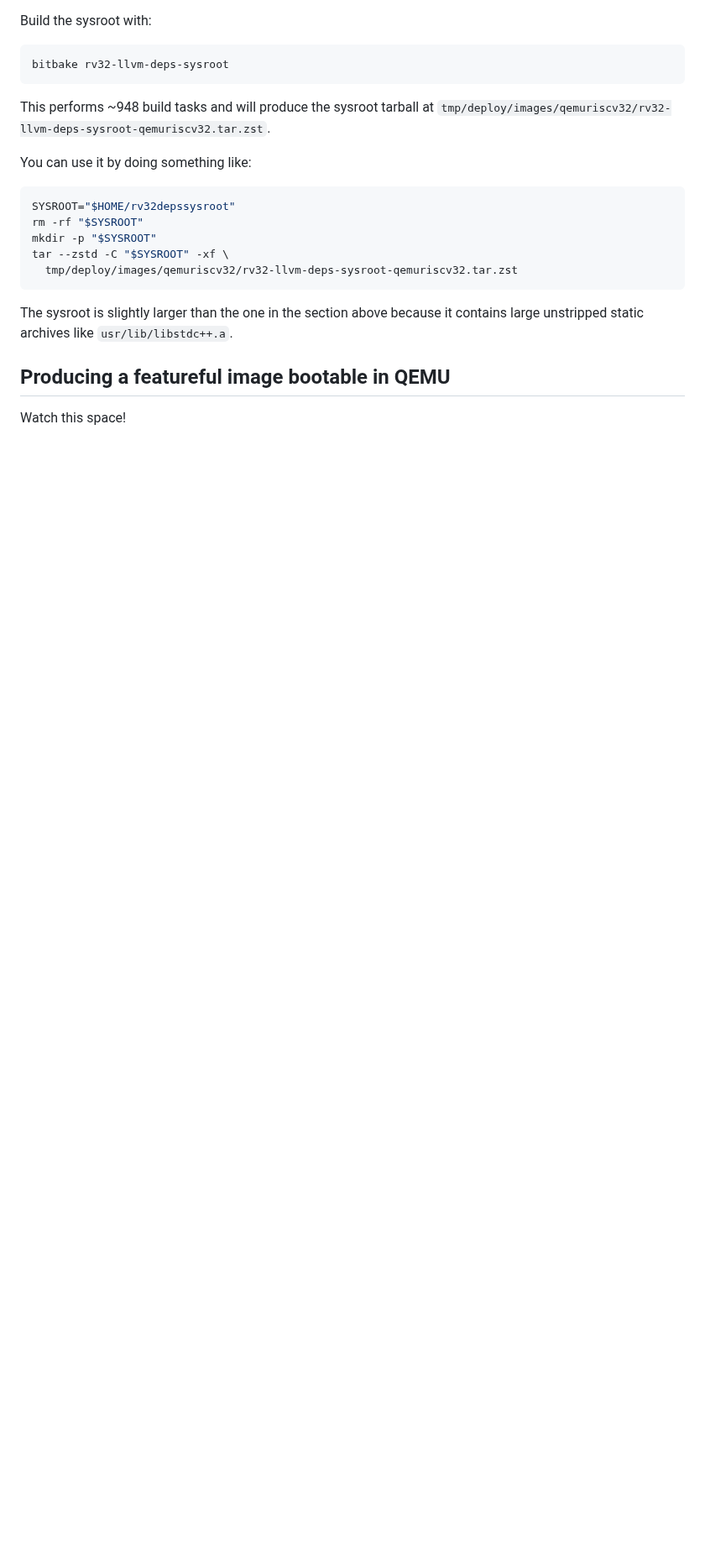
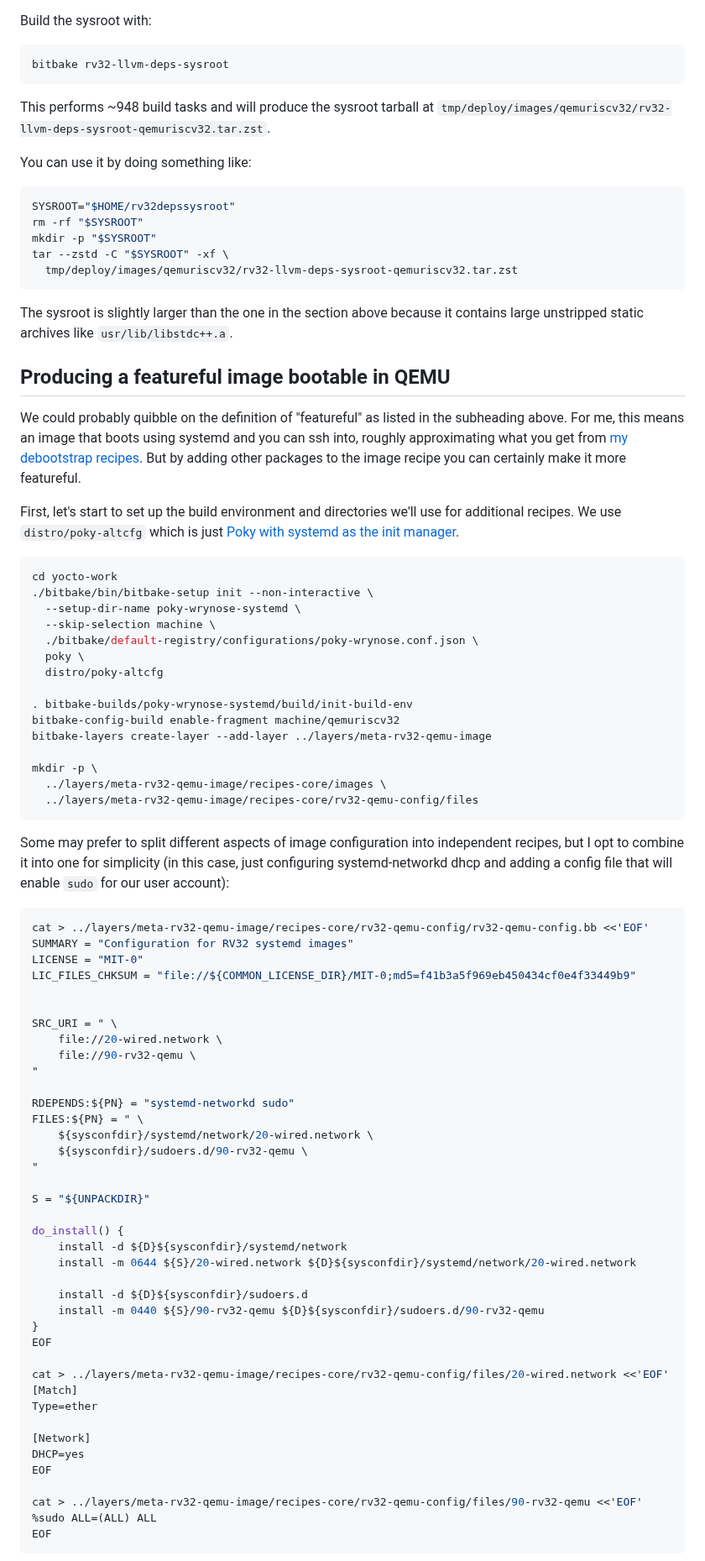
Before and after one commit to muxup/muxup-site, a Markdown page: pages/building-32-bit-risc-v-sysroots-and-images-with-yocto.md, the part around one of its changes. Shown at 84% size. GitHub-like rendering; blank space fills up the shorter version.

Commit message:
[content] Add bootable image section to qemu rv32 yocto article

````diff
--- a/pages/building-32-bit-risc-v-sysroots-and-images-with-yocto.md
+++ b/pages/building-32-bit-risc-v-sysroots-and-images-with-yocto.md
@@ -240,4 +245,80 @@ contains large unstripped static archives like `usr/lib/libstdc++.a`.
 
 ## Producing a featureful image bootable in QEMU
 
-Watch this space!
+We could probably quibble on the definition of "featureful" as listed in the
+subheading above. For me, this means an image that boots using systemd and you
+can ssh into, roughly approximating what you get from [my debootstrap
+recipes](/pages/2026q2/bootable-qemu-image-menagerie-with-rootless-debootstrap.md).
+But by adding other packages to the image recipe you can certainly make it
+more featureful.
+
+First, let's start to set up the build environment and directories we'll use
+for additional recipes. We use `distro/poky-altcfg` which is just [Poky with
+systemd as the init
+manager](https://git.openembedded.org/bitbake/tree/default-registry/configurations/poky-wrynose.conf.json?h=2.18).
+
+```sh
+cd yocto-work
+./bitbake/bin/bitbake-setup init --non-interactive \
+  --setup-dir-name poky-wrynose-systemd \
+  --skip-selection machine \
+  ./bitbake/default-registry/configurations/poky-wrynose.conf.json \
+  poky \
+  distro/poky-altcfg
+
+. bitbake-builds/poky-wrynose-systemd/build/init-build-env
+bitbake-config-build enable-fragment machine/qemuriscv32
+bitbake-layers create-layer --add-layer ../layers/meta-rv32-qemu-image
+
+mkdir -p \
+  ../layers/meta-rv32-qemu-image/recipes-core/images \
+  ../layers/meta-rv32-qemu-image/recipes-core/rv32-qemu-config/files
+```
+
+Some may prefer to split different aspects of image configuration into
+independent recipes, but I opt to combine it into one for simplicity (in this
+case, just configuring systemd-networkd dhcp and adding a config file that
+will enable `sudo` for our user account):
+
+```sh
+cat > ../layers/meta-rv32-qemu-image/recipes-core/rv32-qemu-config/rv32-qemu-config.bb <<'EOF'
+SUMMARY = "Configuration for RV32 systemd images"
+LICENSE = "MIT-0"
+LIC_FILES_CHKSUM = "file://${COMMON_LICENSE_DIR}/MIT-0;md5=f41b3a5f969eb450434cf0e4f33449b9"
+
+
+SRC_URI = " \
+    file://20-wired.network \
+    file://90-rv32-qemu \
+"
+
+RDEPENDS:${PN} = "systemd-networkd sudo"
+FILES:${PN} = " \
+    ${sysconfdir}/systemd/network/20-wired.network \
+    ${sysconfdir}/sudoers.d/90-rv32-qemu \
+"
+
+S = "${UNPACKDIR}"
+
+do_install() {
+    install -d ${D}${sysconfdir}/systemd/network
+    install -m 0644 ${S}/20-wired.network ${D}${sysconfdir}/systemd/network/20-wired.network
+
+    install -d ${D}${sysconfdir}/sudoers.d
+    install -m 0440 ${S}/90-rv32-qemu ${D}${sysconfdir}/sudoers.d/90-rv32-qemu
+}
+EOF
+
+cat > ../layers/meta-rv32-qemu-image/recipes-core/rv32-qemu-config/files/20-wired.network <<'EOF'
+[Match]
+Type=ether
+
+[Network]
+DHCP=yes
+EOF
+
+cat > ../layers/meta-rv32-qemu-image/recipes-core/rv32-qemu-config/files/90-rv32-qemu <<'EOF'
+%sudo ALL=(ALL) ALL
+EOF
+```
+
````
Also changed, not shown: other parts of pages/building-32-bit-risc-v-sysroots-and-images-with-yocto.md (+97 -9 lines).
